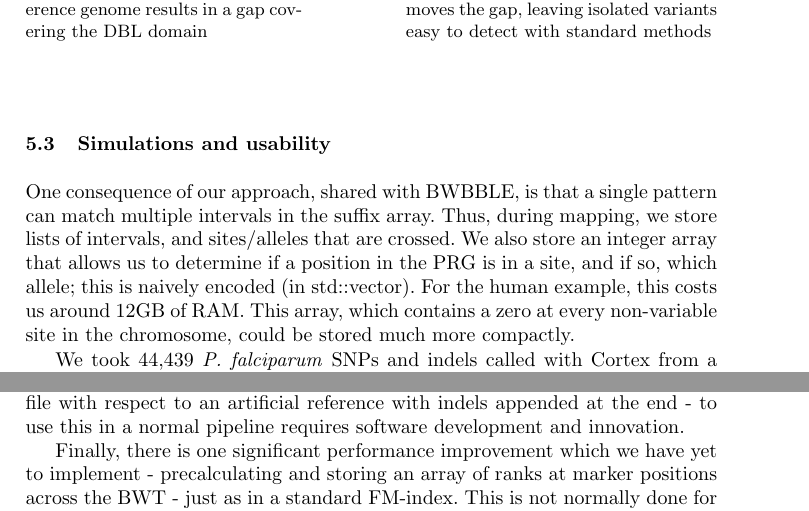
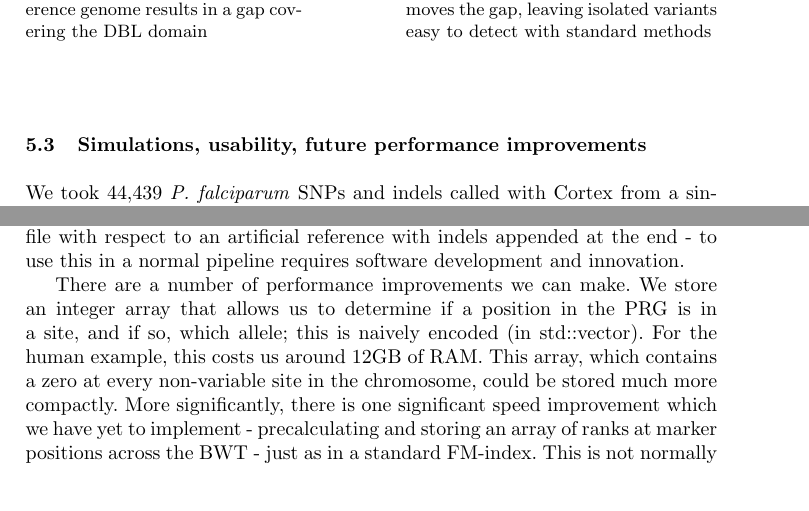
Before and after one commit to iqbal-lab-org/gramtools, a LaTeX paper (paper/wabi-draft.tex): two parts of pages 10 and 11 of 12, joined at a grey line, cut so that both start at the same text. Compiled offline with pdfLaTeX.

Commit message:
Tuning text

```diff
--- a/paper/wabi-draft.tex
+++ b/paper/wabi-draft.tex
@@ -298,8 +298,7 @@ We aligned Illumina 76bp reads from a well-studied sample that was not used in g
 
 
 
-\subsection{Simulations and usability}
-One  consequence of our approach, shared with BWBBLE, is that a single pattern can match multiple intervals in the suffix array. Thus, during mapping, we store lists of intervals, and sites/alleles  that are crossed. We also store an integer array that allows us to determine if a position in the PRG is in a site, and if so, which allele; this is naively encoded (in std::vector). For the human example, this costs us around 12GB of RAM. This  array, which contains a zero at every non-variable site in the chromosome, could be stored much more compactly.
+\subsection{Simulations, usability, future performance improvements}
 
 We  took 44,439  \textit{P. falciparum} SNPs and indels called with Cortex from a single genetic cross (7G8xGB4) \cite{miles} and created a whole-genome PRG, and simulated 10,000 reads from one random haplotype. All reads were 150bp, error-free. We precalculate a hash of the SA intervals corresponding to all 9-mers in the PRG that overlap a variation site. This one-time precalculation was done in 1 hour 43 mins using 25 threads. In order to avoid unfairly slowing BWBBLE we constrained it to do exact matching only.  All experiments were performed single-threaded on a machine with 64 processors Intel Xeon CPU E5-4620 v2 @ 2.60GHz and 1 TB of memory.
 
@@ -319,7 +318,7 @@ BWBBLE  & align & 2.6 & 3846 \\
 
 Gramtools mapping speed is notably slower than BWBBLE, although it is usable for megabase sized genomes - a 30x whole-genome dataset for \textit{P. falciparum} would take 5.8 hours using 24 cores. However, the output is directly usable and interpretable by any bioinformatician - a reference genome close to the sample, and a standard SAM file. By comparison, BWBBLE outputs a SAM file with respect to an artificial reference with indels appended at the end - to use this in a normal pipeline requires software development and innovation.
 
-Finally, there is one significant performance improvement which we have yet to implement - precalculating and storing an array of ranks at marker positions across the BWT - just as in a standard FM-index. This is not normally done for large alphabet wavelet-tree-based suffix arrays, but we can ignore the numeric characters, and store only for A,C,G,T.
+There are a number of performance improvements we can make. We store an integer array that allows us to determine if a position in the PRG is in a site, and if so, which allele; this is naively encoded (in std::vector). For the human example, this costs us around 12GB of RAM. This  array, which contains a zero at every non-variable site in the chromosome, could be stored much more compactly. More significantly, there is one significant speed improvement which we have yet to implement - precalculating and storing an array of ranks at marker positions across the BWT - just as in a standard FM-index. This is not normally done for large alphabet wavelet-tree-based suffix arrays, but we can ignore the numeric characters, and store only for A,C,G,T.
 
 \section{Discussion}
 We have described a whole-genome scale implementation of a PRG designed to enable inference of a within-graph mosaic reference close to that of a new individual, followed by discovery of novel variation as a ``delta" from that. As with any reference graph approach, there is an implicit coupling between mapping and graph structure (for handling alternate alleles). By extending the alphabet and placing positional markers, we are able to ensure that alternate alleles sort together in the BWT matrix, allowing mapping across sites and recombination. For haploids we naturally infer a personalised reference genome. For other ploidies, our implementation readily lends itself to ``lightweight alignment" followed by an HMM to infer a phased tuple of mosaic haplotypes, followed by full MEM-based graph alignment.
```
Also changed, not shown: paper/wabi-draft.pdf, 3 other files.
